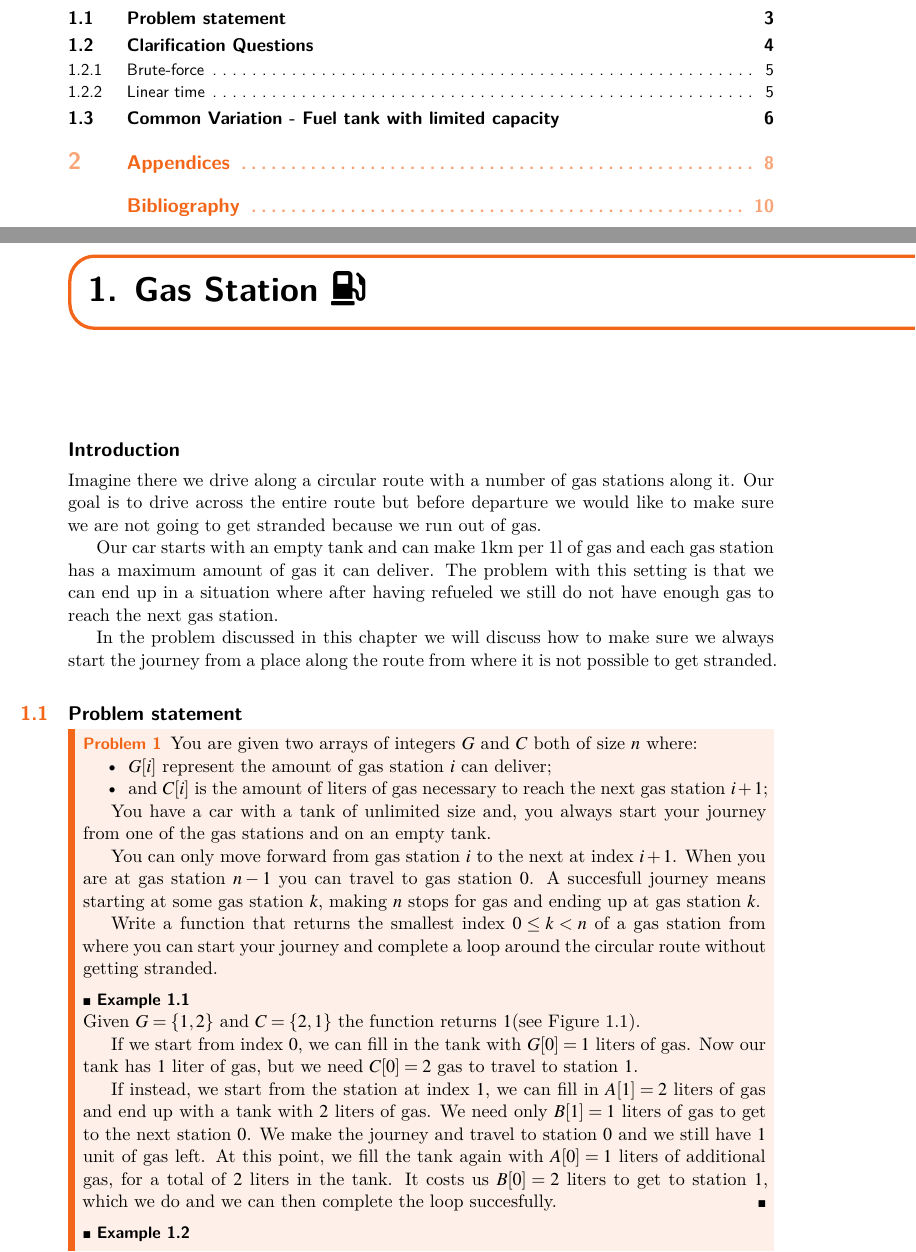
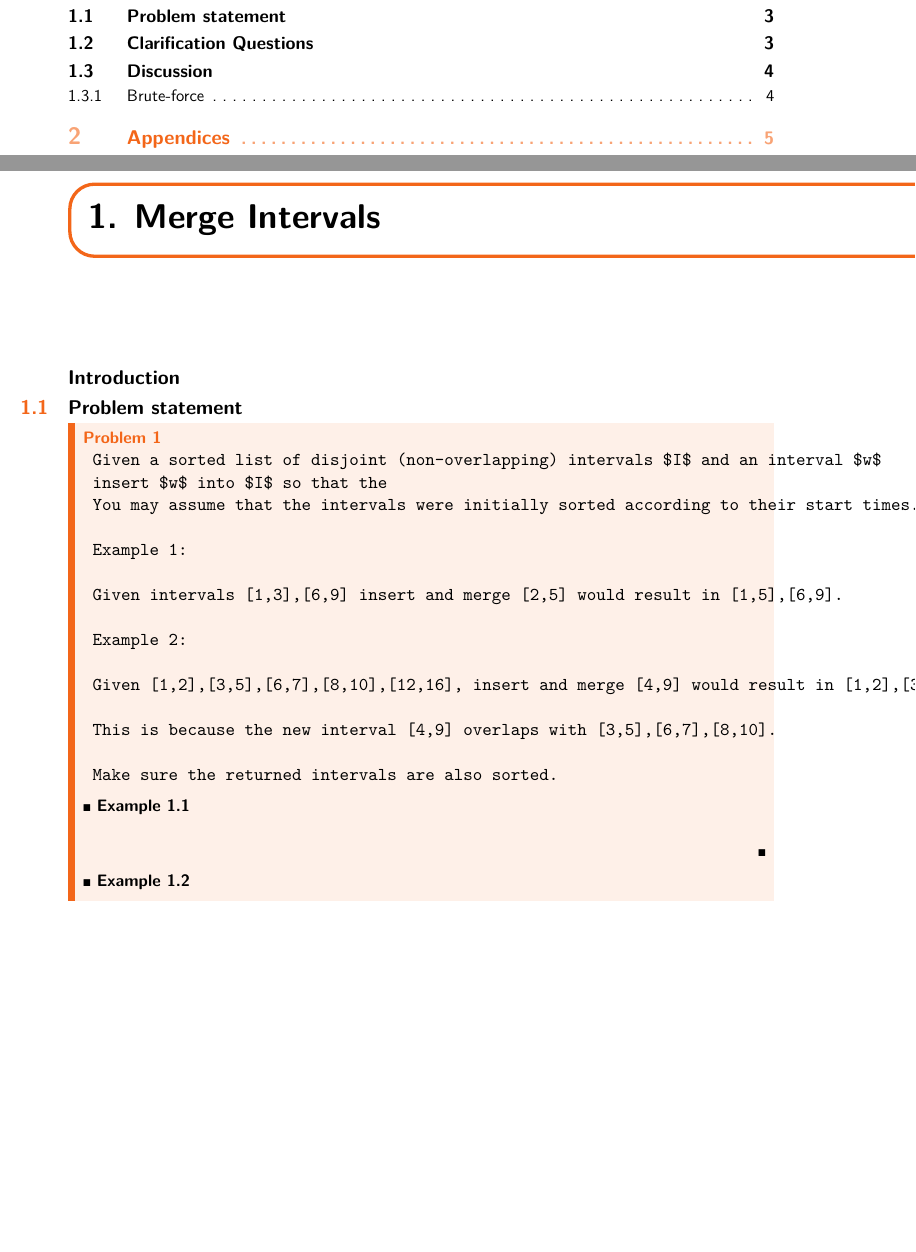
Before and after one commit to knotman90/coding_interview_essentials, a LaTeX book (sources/main.tex, which reads sources/merge_intervals_2/merge_intervals_2.tex): two parts of pages 2 and 3 of 10 before the commit and two parts of pages 2 and 3 of 6 after it, joined at a grey line, cut so that both start at the same text, the shorter picture padded with empty space. Compiled offline with XeLaTeX.

Commit message:
add chapter to book

```diff
--- a/sources/merge_intervals_2/merge_intervals_2.tex
+++ b/sources/merge_intervals_2/merge_intervals_2.tex
@@ -21,19 +21,37 @@
 \section{Problem statement}
 \begin{exercise}
 \label{example:merge_intervals_2:exercice1}
+\begin{verbatim}
+
+	Given a sorted list of disjoint (non-overlapping) intervals $I$ and an interval $w$
+	insert $w$ into $I$ so that the
+	You may assume that the intervals were initially sorted according to their start times.
+
+	Example 1:
+
+	Given intervals [1,3],[6,9] insert and merge [2,5] would result in [1,5],[6,9].
+
+	Example 2:
+
+	Given [1,2],[3,5],[6,7],[8,10],[12,16], insert and merge [4,9] would result in [1,2],[3,10],[12,16].
+
+	This is because the new interval [4,9] overlaps with [3,5],[6,7],[8,10].
+
+	Make sure the returned intervals are also sorted.
+\end{verbatim}
 
 	%example1
 	\begin{example}
 		\label{example:merge_intervals_2:example1}
-		\hfill \
-	}
+		\hfill \\
+
 
 	\end{example}
 
 	%example2
 	\begin{example}
 		\label{example:merge_intervals_2:example2}
-		\hfill \
+		\hfill \\
 
 	\end{example}
 
```
Also changed, not shown: sources/fullbook.tex (+1 -0 lines), sources/main.tex (+1 -1 lines), sources/merge_intervals_2/merge_intervals_2.tex (4 more changed lines).
